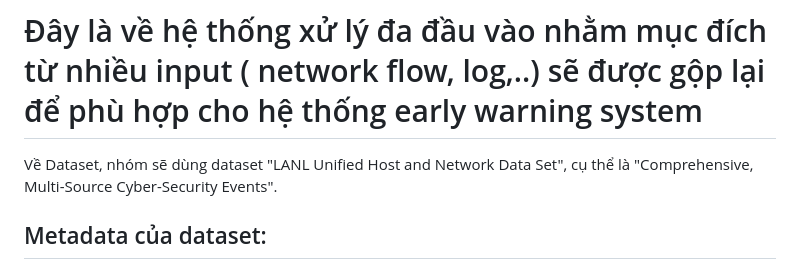
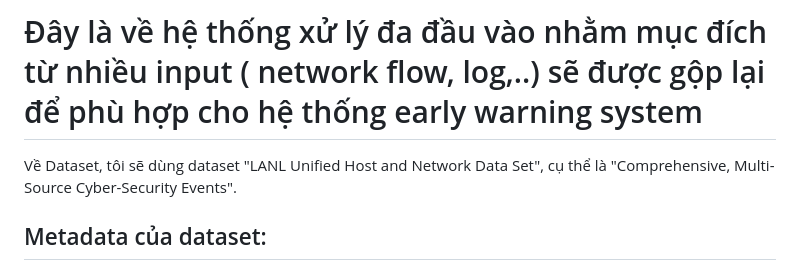
Before and after one commit to OnlyD05905/Multi-Input_handle, a Markdown page: README.md, the part around the change. GitHub-like rendering.

```diff
--- a/README.md
+++ b/README.md
@@ -1,6 +1,6 @@
 # Đây là về hệ thống xử lý đa đầu vào nhằm mục đích từ nhiều input ( network flow, log,..) sẽ được gộp lại để phù hợp cho hệ thống early warning system
 
-Về Dataset, nhóm sẽ dùng dataset "LANL Unified Host and Network Data Set", cụ thể là "Comprehensive, Multi-Source Cyber-Security Events".
+Về Dataset, tôi sẽ dùng dataset "LANL Unified Host and Network Data Set", cụ thể là "Comprehensive, Multi-Source Cyber-Security Events".
 
 ## Metadata của dataset:
 
```
